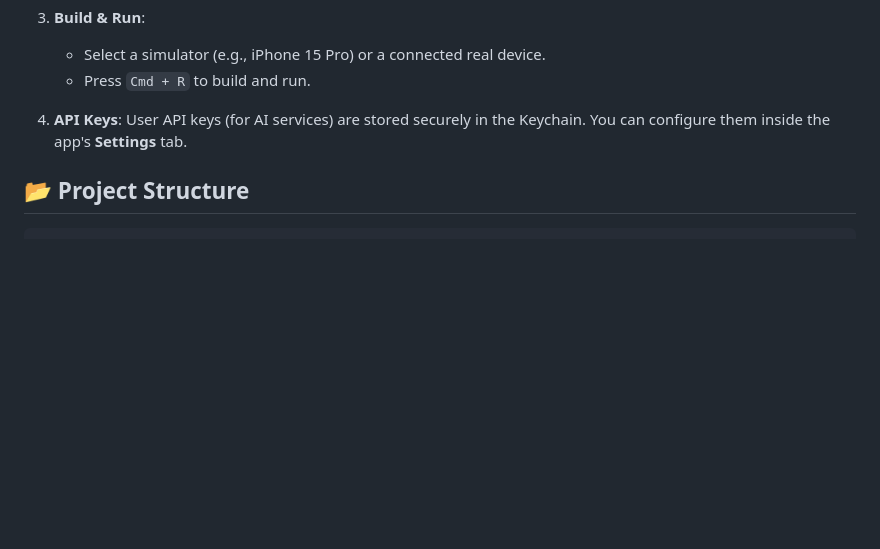
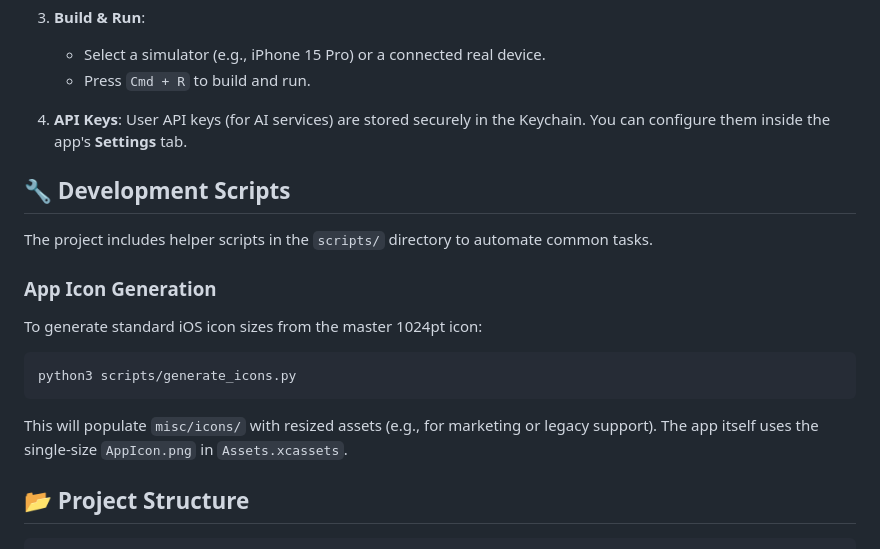
Before and after one commit to corlin/Floraboard-ios, a Markdown page: README.md, the part around the change. Rendered like a GitHub page; blank space fills up the shorter version.

Commit message:
docs: update README with script and icon details

````diff
--- a/README.md
+++ b/README.md
@@ -46,6 +46,17 @@ The app follows a modern **MVVM (Model-View-ViewModel)** architecture:
 4.  **API Keys**:
     User API keys (for AI services) are stored securely in the Keychain. You can configure them inside the app's **Settings** tab.
 
+## 🔧 Development Scripts
+
+The project includes helper scripts in the `scripts/` directory to automate common tasks.
+
+### App Icon Generation
+To generate standard iOS icon sizes from the master 1024pt icon:
+```bash
+python3 scripts/generate_icons.py
+```
+This will populate `misc/icons/` with resized assets (e.g., for marketing or legacy support). The app itself uses the single-size `AppIcon.png` in `Assets.xcassets`.
+
 ## 📂 Project Structure
 
 ```
````
